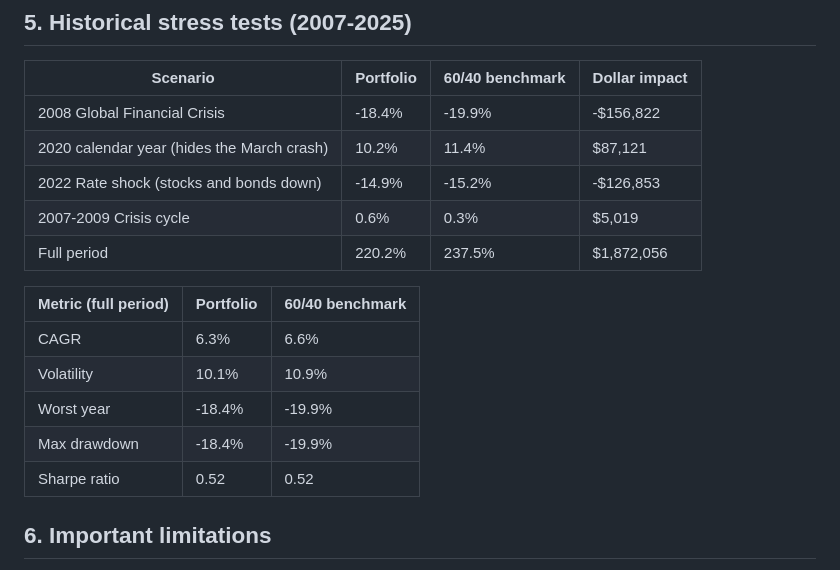
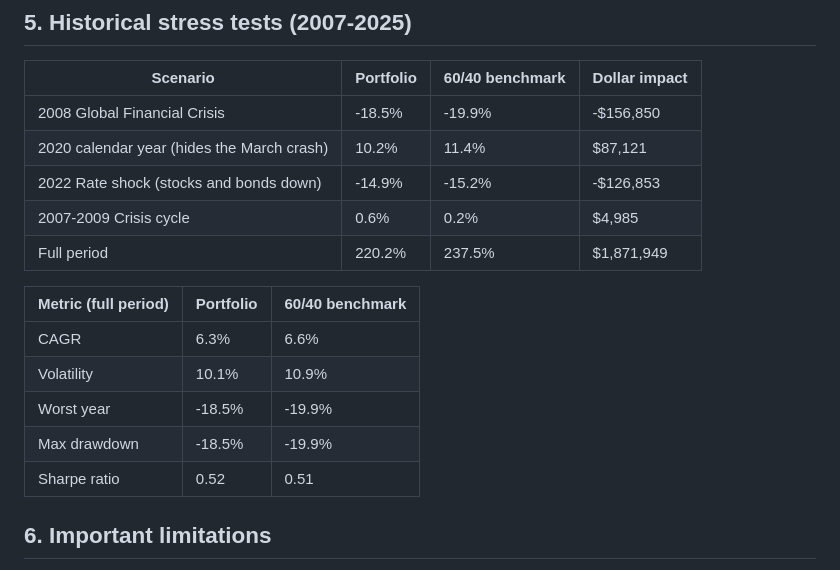
Before and after one commit to lgoles07-hash/client-portfolio-engine, a Markdown page: output/maria_and_tom_rivera_IPS.md, the part around the change. GitHub-like rendering.

```diff
--- a/output/maria_and_tom_rivera_IPS.md
+++ b/output/maria_and_tom_rivera_IPS.md
@@ -41,19 +41,19 @@
 ## 5. Historical stress tests (2007-2025)
 | Scenario | Portfolio | 60/40 benchmark | Dollar impact |
 |---|---|---|---|
-| 2008 Global Financial Crisis | -18.4% | -19.9% | -$156,822 |
+| 2008 Global Financial Crisis | -18.5% | -19.9% | -$156,850 |
 | 2020 calendar year (hides the March crash) | 10.2% | 11.4% | $87,121 |
 | 2022 Rate shock (stocks and bonds down) | -14.9% | -15.2% | -$126,853 |
-| 2007-2009 Crisis cycle | 0.6% | 0.3% | $5,019 |
-| Full period | 220.2% | 237.5% | $1,872,056 |
+| 2007-2009 Crisis cycle | 0.6% | 0.2% | $4,985 |
+| Full period | 220.2% | 237.5% | $1,871,949 |
 
 | Metric (full period) | Portfolio | 60/40 benchmark |
 |---|---|---|
 | CAGR | 6.3% | 6.6% |
 | Volatility | 10.1% | 10.9% |
-| Worst year | -18.4% | -19.9% |
-| Max drawdown | -18.4% | -19.9% |
-| Sharpe ratio | 0.52 | 0.52 |
+| Worst year | -18.5% | -19.9% |
+| Max drawdown | -18.5% | -19.9% |
+| Sharpe ratio | 0.52 | 0.51 |
 
 ## 6. Important limitations
 - Backtests use **annual** returns, so intra-year drawdowns (e.g. March 2020) are understated.
```
Also changed, not shown: output/alex_chen_IPS.md (+4 -4 lines), output/harold_baker_IPS.md (+4 -4 lines), output/alex_chen_summary.png, output/harold_baker_summary.png, output/maria_and_tom_rivera_summary.png, 1 other file.
